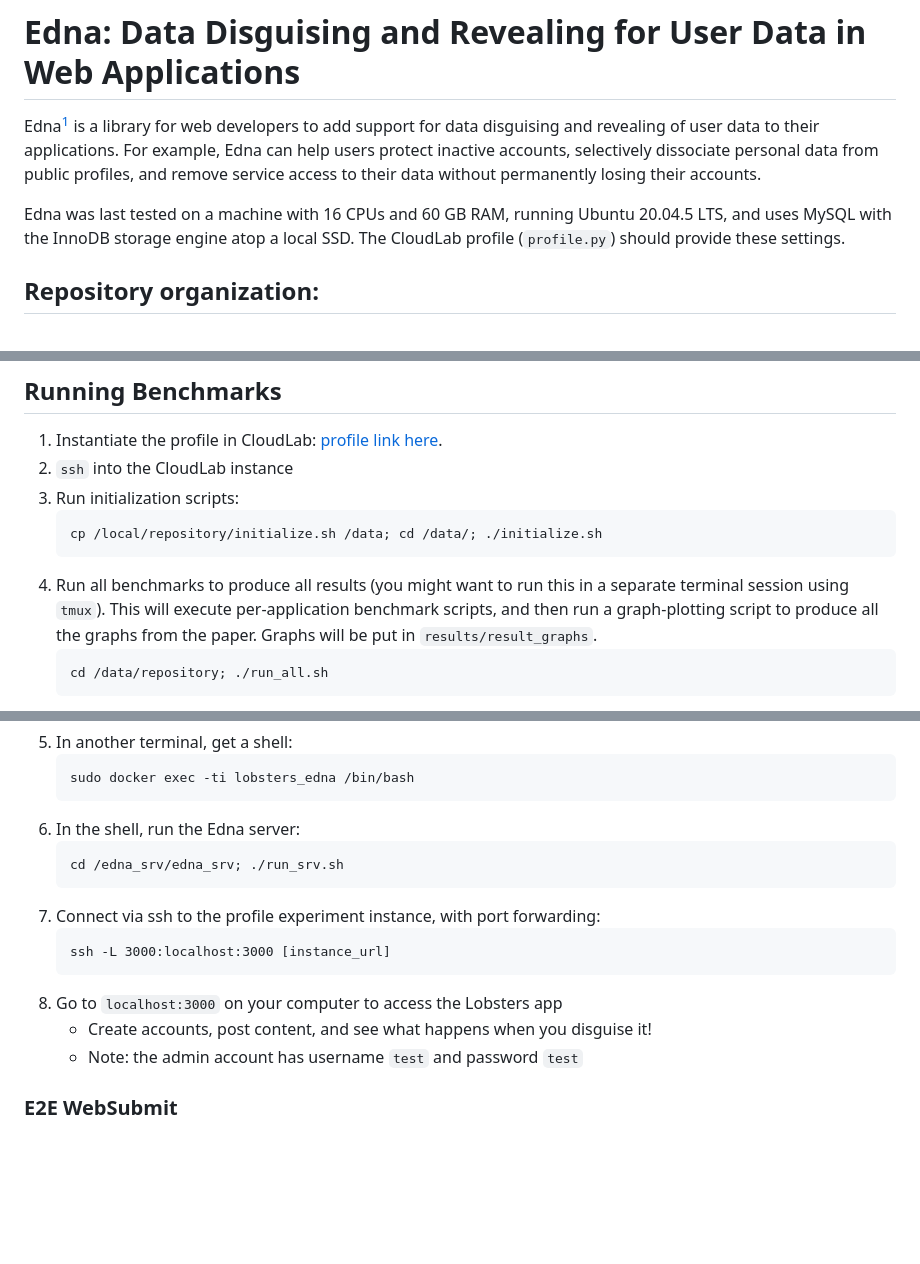
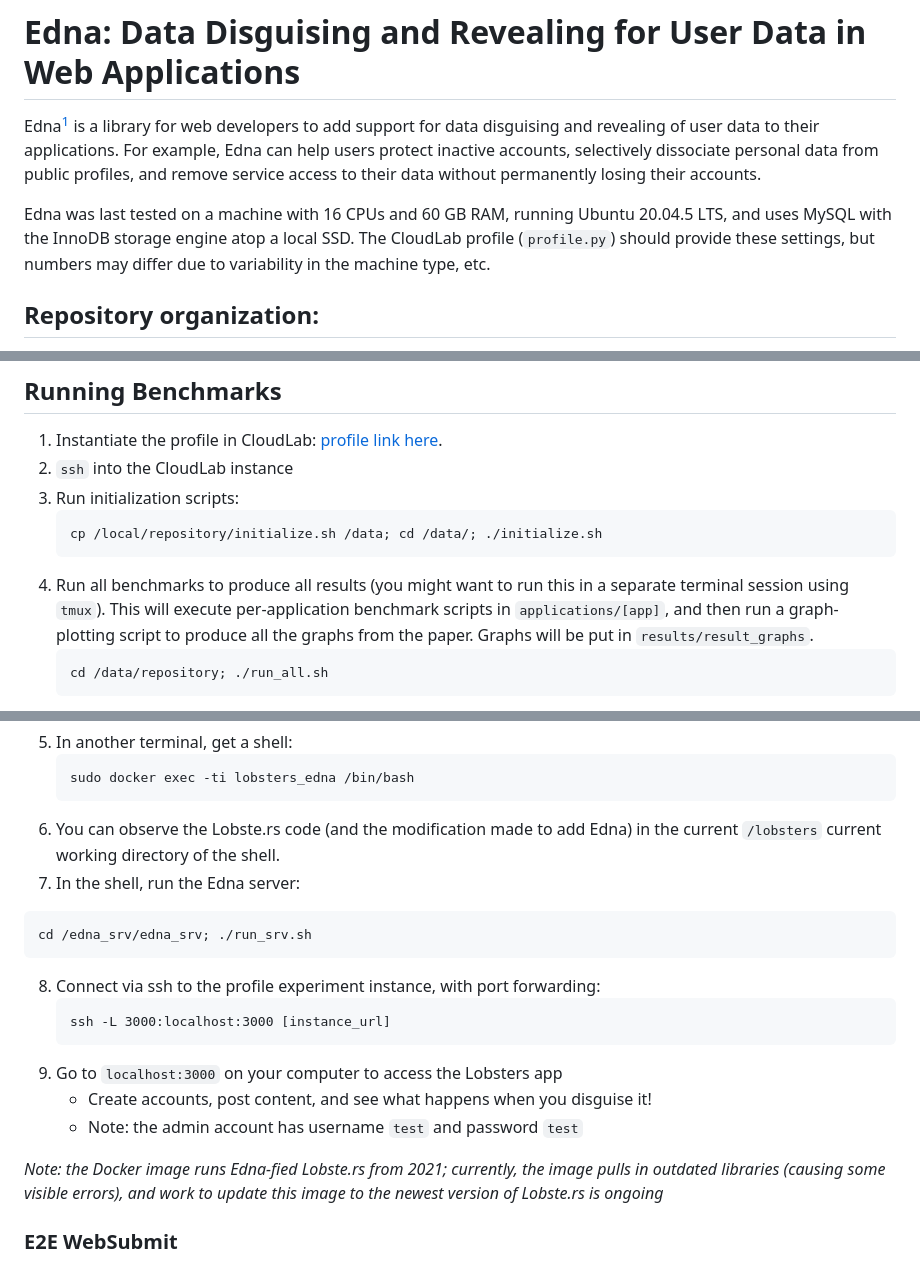
Before and after one commit to tslilyai/edna, a Markdown page: README.md, 3 parts joined by grey strips. Drawn GitHub-style; blank space fills up the shorter version.

Commit message:
Update README.md
Add more explanation of where code is

````diff
--- a/README.md
+++ b/README.md
@@ -6,7 +6,7 @@ protect inactive accounts, selectively dissociate personal data from public
 profiles, and remove service access to their data without permanently losing
 their accounts.
 
-Edna was last tested on a machine with 16 CPUs and 60 GB RAM, running Ubuntu 20.04.5 LTS, and uses MySQL with the InnoDB storage engine atop a local SSD. The CloudLab profile (`profile.py`) should provide these settings.
+Edna was last tested on a machine with 16 CPUs and 60 GB RAM, running Ubuntu 20.04.5 LTS, and uses MySQL with the InnoDB storage engine atop a local SSD. The CloudLab profile (`profile.py`) should provide these settings, but numbers may differ due to variability in the machine type, etc.
 
 ## Repository organization:
 * `deps/`: third-party libraries that Edna uses for e.g., MySQL parsing
@@ -35,7 +35,7 @@ The requisite scripts to run benchmarks are all contained in the root directory!
    ```
    cp /local/repository/initialize.sh /data; cd /data/; ./initialize.sh
    ```
-5. Run all benchmarks to produce all results (you might want to run this in a separate terminal session using `tmux`). This will execute per-application benchmark scripts, and then run a graph-plotting script to produce all the graphs from the paper. Graphs will be put in `results/result_graphs`.
+5. Run all benchmarks to produce all results (you might want to run this in a separate terminal session using `tmux`). This will execute per-application benchmark scripts in `applications/[app]`, and then run a graph-plotting script to produce all the graphs from the paper. Graphs will be put in `results/result_graphs`.
    ```
    cd /data/repository; ./run_all.sh
    ```
@@ -68,17 +68,20 @@ several hours to complete all trials.
    ```
    sudo docker exec -ti lobsters_edna /bin/bash
    ```
-6. In the shell, run the Edna server:
+6. You can observe the Lobste.rs code (and the modification made to add Edna) in the current `/lobsters` current working directory of the shell.
+7.  In the shell, run the Edna server:
    ```
    cd /edna_srv/edna_srv; ./run_srv.sh
    ```
-7. Connect via ssh to the profile experiment instance, with port forwarding:
+8. Connect via ssh to the profile experiment instance, with port forwarding:
     ```
    ssh -L 3000:localhost:3000 [instance_url]
     ```
-8. Go to `localhost:3000` on your computer to access the Lobsters app
+9. Go to `localhost:3000` on your computer to access the Lobsters app
       * Create accounts, post content, and see what happens when you disguise it!
       * Note: the admin account has username `test` and password `test`
+
+_Note: the Docker image runs Edna-fied Lobste.rs from 2021; currently, the image pulls in outdated libraries (causing some visible errors), and work to update this image to the newest version of Lobste.rs is ongoing_
 
 ### E2E WebSubmit
 0. Make sure you have run `./config_mysql.sh` in the repository root, and are using the profile instance.
````
Also changed, not shown: other parts of README.md (+1 -1 lines).
